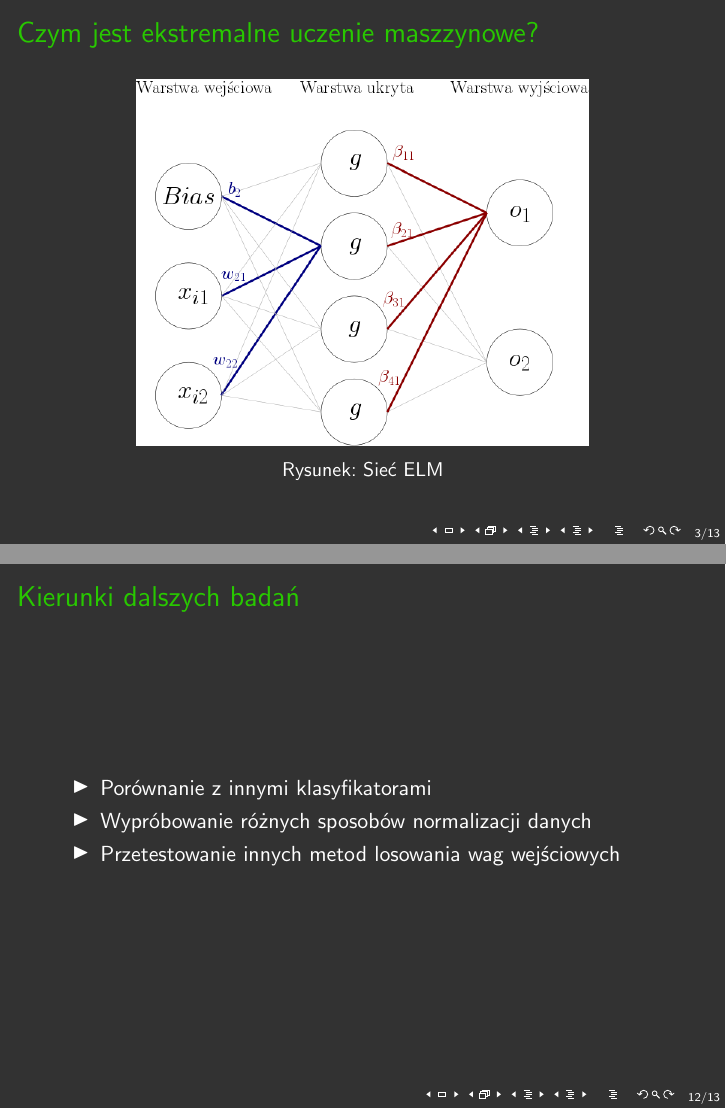
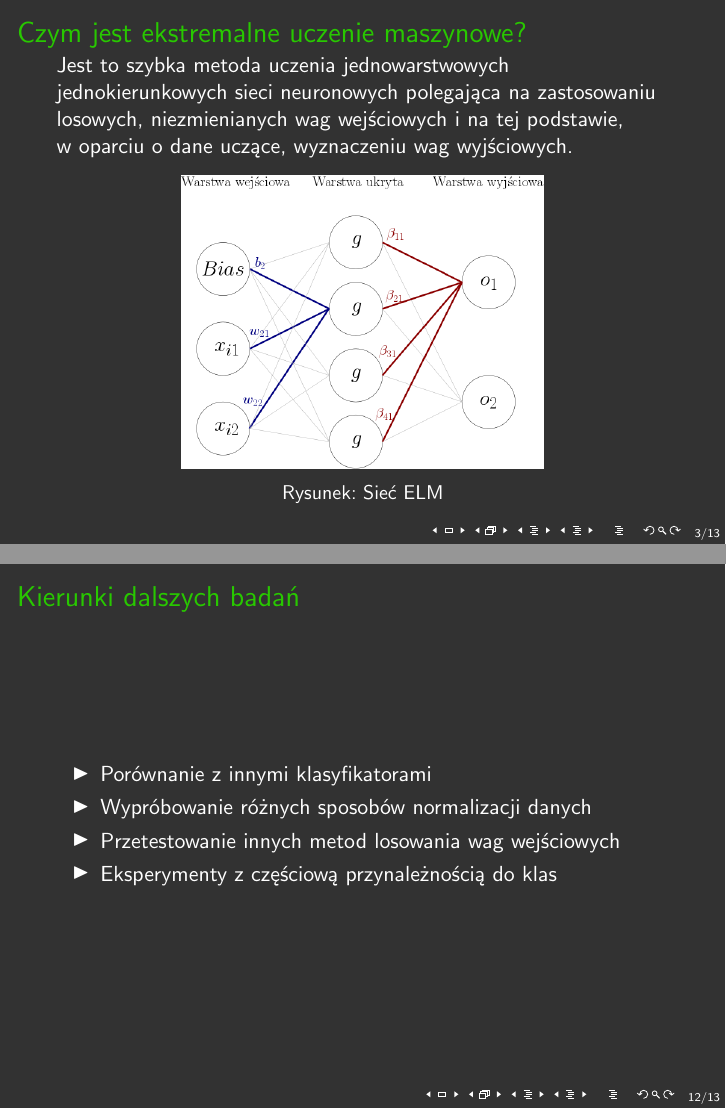
Before and after one commit to Alkuerissa/ELM, LaTeX slides (Prezentacja-obrona/prezentacja-obrona.tex): pages 3 and 12 of 13, joined at a grey line. Compiled offline with pdfLaTeX.

Commit message:
poprawki

```diff
--- a/Prezentacja-obrona/prezentacja-obrona.tex
+++ b/Prezentacja-obrona/prezentacja-obrona.tex
@@ -49,9 +49,10 @@
 \end{frame}
 
 \section{Wprowadzenie do ekstremalnego uczenia maszynowego}
-\begin{frame}{Czym jest ekstremalne uczenie maszzynowe?}
+\begin{frame}{Czym jest ekstremalne uczenie maszynowe?}
+Jest to szybka metoda uczenia jednowarstwowych jednokierunkowych sieci neuronowych polegająca na zastosowaniu losowych, niezmienianych wag wejściowych i na tej podstawie, w~oparciu o~dane uczące, wyznaczeniu wag wyjściowych.
 \begin{figure}[H]
-\includegraphics[scale=0.5]{schemat_sieci.png}
+\includegraphics[scale=0.4]{schemat_sieci.png}
 \caption{Sieć ELM}
 \end{figure}
 \end{frame}
@@ -157,6 +158,7 @@ Klasyfikacja meczów w grze Dota~2 ze względu na zwycięzcę:
 \item Porównanie z innymi klasyfikatorami
 \item Wypróbowanie różnych sposobów normalizacji danych
 \item Przetestowanie innych metod losowania wag wejściowych
+\item Eksperymenty z częściową przynależnością do klas
 \end{itemize}
 \end{frame}
 
```
